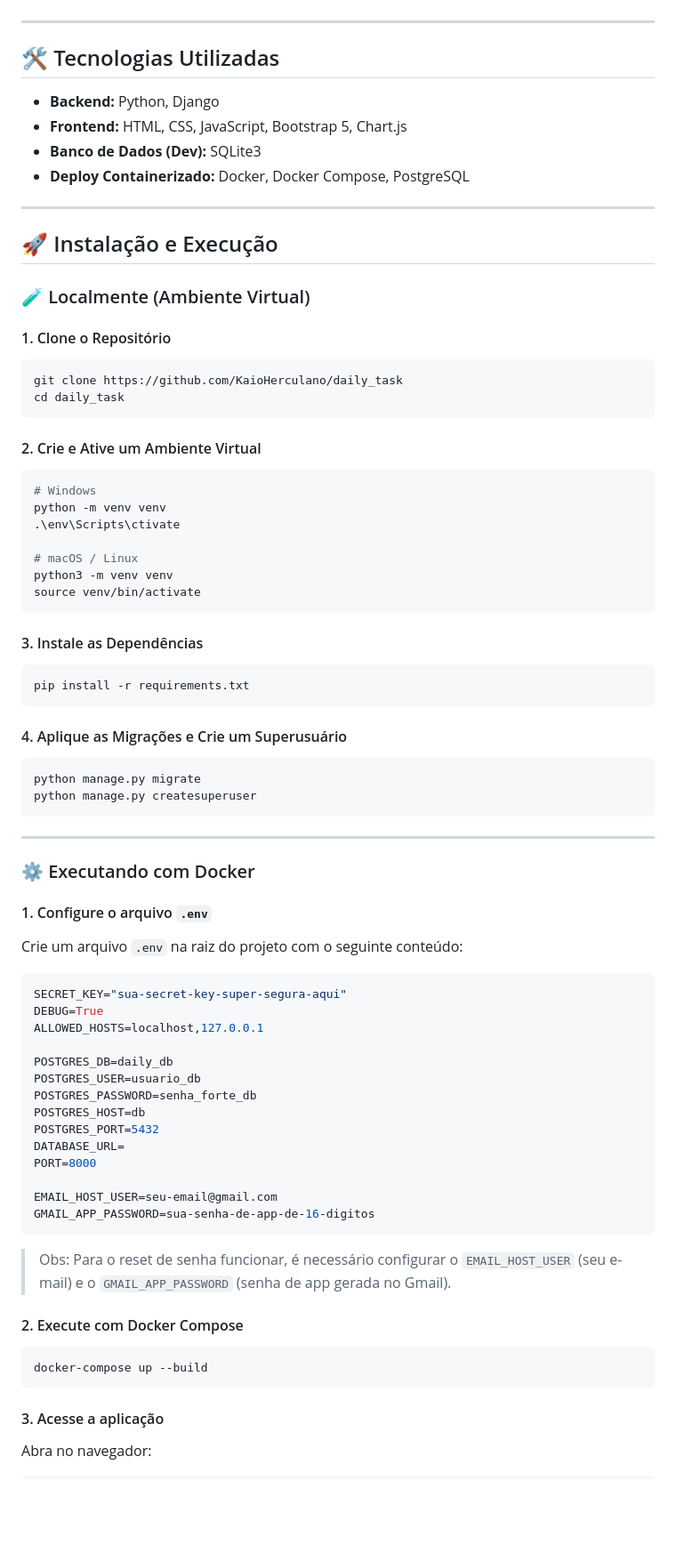
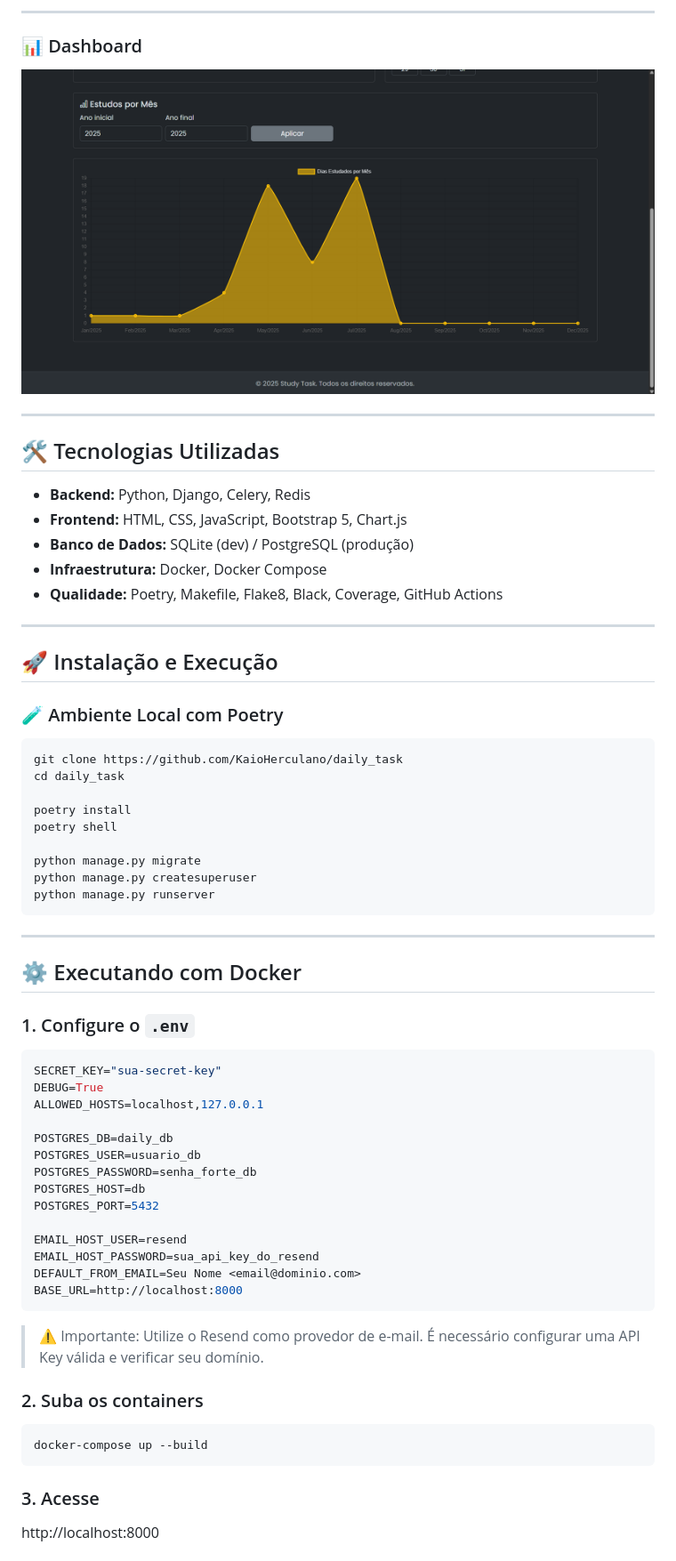
Before and after one commit to KaioHerculano/daily_task, a Markdown page: README.md, the part around one of its changes. Shown at 89% size. Drawn GitHub-style; blank space fills up the shorter version.

````diff
--- a/README.md
+++ b/README.md
@@ -31,61 +45,44 @@ Uma aplicação web construída com Django para acompanhar e visualizar seus há
+---
+
+### 📊 Dashboard
+![Dashboard](screenshots/dashboard1.png)
 
 ---
 
 ## 🛠️ Tecnologias Utilizadas
 
-- **Backend:** Python, Django
+- **Backend:** Python, Django, Celery, Redis
 - **Frontend:** HTML, CSS, JavaScript, Bootstrap 5, Chart.js
-- **Banco de Dados (Dev):** SQLite3
-- **Deploy Containerizado:** Docker, Docker Compose, PostgreSQL
+- **Banco de Dados:** SQLite (dev) / PostgreSQL (produção)
+- **Infraestrutura:** Docker, Docker Compose
+- **Qualidade:** Poetry, Makefile, Flake8, Black, Coverage, GitHub Actions
 
 ---
 
 ## 🚀 Instalação e Execução
 
-### 🧪 Localmente (Ambiente Virtual)
-
-#### 1. Clone o Repositório
+### 🧪 Ambiente Local com Poetry
 
 ```bash
 git clone https://github.com/KaioHerculano/daily_task
 cd daily_task
-```
 
-#### 2. Crie e Ative um Ambiente Virtual
+poetry install
+poetry shell
 
-```bash
-# Windows
-python -m venv venv
-.\env\Scripts\ctivate
-
-# macOS / Linux
-python3 -m venv venv
-source venv/bin/activate
-```
-
-#### 3. Instale as Dependências
-
-```bash
-pip install -r requirements.txt
-```
-
-#### 4. Aplique as Migrações e Crie um Superusuário
-
-```bash
 python manage.py migrate
 python manage.py createsuperuser
+python manage.py runserver
 ```
 
 ---
 
-### ⚙️ Executando com Docker
+## ⚙️ Executando com Docker
 
-#### 1. Configure o arquivo `.env`
-
-Crie um arquivo `.env` na raiz do projeto com o seguinte conteúdo:
+### 1. Configure o `.env`
 
 ```env
-SECRET_KEY="sua-secret-key-super-segura-aqui"
+SECRET_KEY="sua-secret-key"
 DEBUG=True
 ALLOWED_HOSTS=localhost,127.0.0.1
 
@@ -94,22 +91,22 @@ POSTGRES_USER=usuario_db
 POSTGRES_PASSWORD=senha_forte_db
 POSTGRES_HOST=db
 POSTGRES_PORT=5432
-DATABASE_URL=
-PORT=8000
 
-EMAIL_HOST_USER=seu-email@gmail.com
-GMAIL_APP_PASSWORD=sua-senha-de-app-de-16-digitos
+EMAIL_HOST_USER=resend
+EMAIL_HOST_PASSWORD=sua_api_key_do_resend
+DEFAULT_FROM_EMAIL=Seu Nome <email@dominio.com>
+BASE_URL=http://localhost:8000
 ```
 
-> Obs: Para o reset de senha funcionar, é necessário configurar o `EMAIL_HOST_USER` (seu e-mail) e o `GMAIL_APP_PASSWORD` (senha de app gerada no Gmail).
+> ⚠️ Importante: Utilize o Resend como provedor de e-mail. É necessário configurar uma API Key válida e verificar seu domínio.
 
-#### 2. Execute com Docker Compose
+### 2. Suba os containers
 
 ```bash
 docker-compose up --build
 ```
 
-#### 3. Acesse a aplicação
+### 3. Acesse
 
-Abra no navegador:
+http://localhost:8000
 
````
Also changed, not shown: other parts of README.md (+50 -27 lines).
